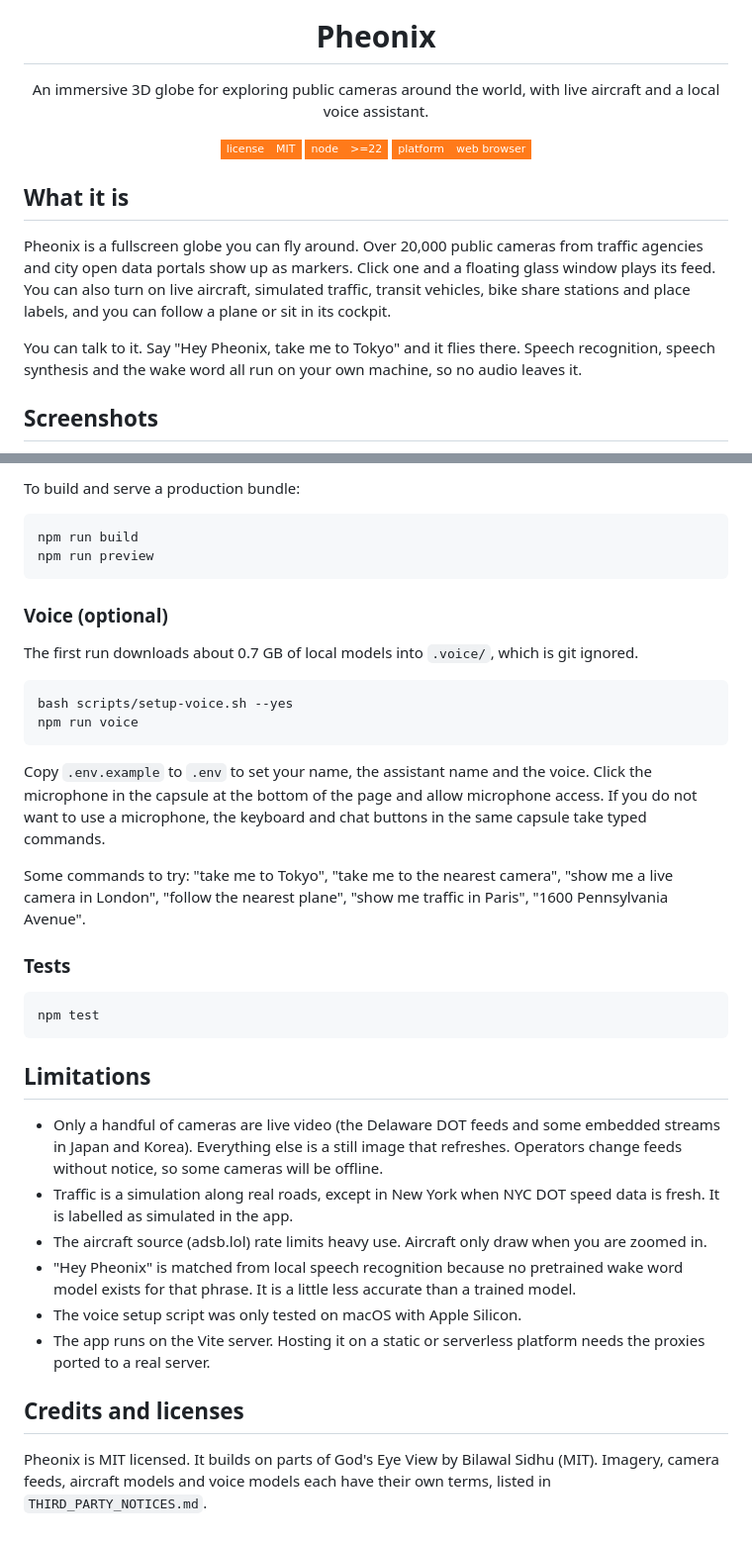
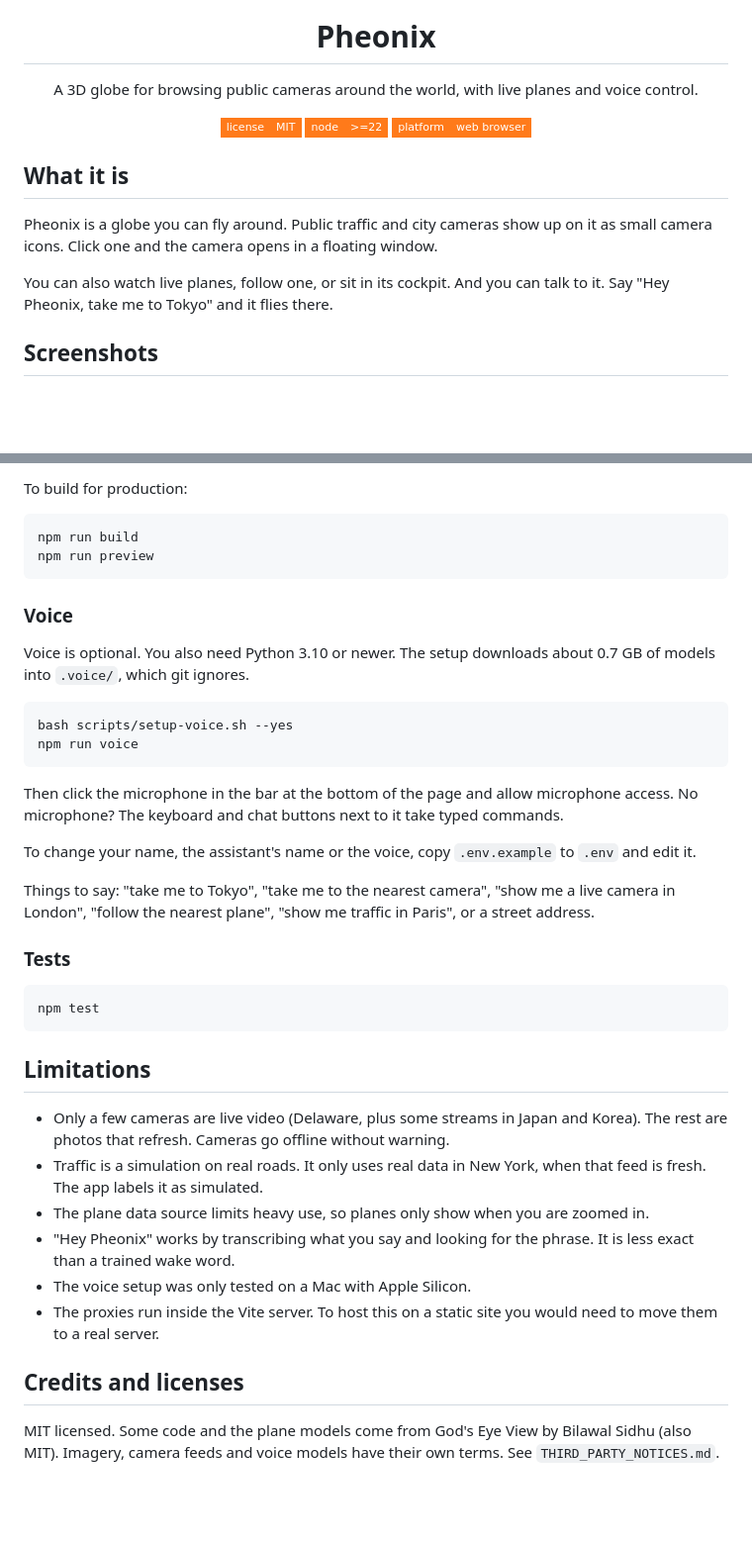
Before and after one commit to edison16a/pheonix, a Markdown page: README.md, 2 parts joined by grey strips. Shown at 99% size. Rendered like a GitHub page; badges without logos; blank space fills up the shorter version.

````diff
--- a/README.md
+++ b/README.md
@@ -5,7 +5,7 @@
 <h1 align="center">Pheonix</h1>
 
 <p align="center">
-  An immersive 3D globe for exploring public cameras around the world, with live aircraft and a local voice assistant.
+  A 3D globe for browsing public cameras around the world, with live planes and voice control.
 </p>
 
 <p align="center">
@@ -16,13 +16,11 @@
 
 ## What it is
 
-Pheonix is a fullscreen globe you can fly around. Over 20,000 public cameras from traffic agencies and city
-open data portals show up as markers. Click one and a floating glass window plays its feed. You can also turn on
-live aircraft, simulated traffic, transit vehicles, bike share stations and place labels, and you can follow a
-plane or sit in its cockpit.
+Pheonix is a globe you can fly around. Public traffic and city cameras show up on it as small camera icons.
+Click one and the camera opens in a floating window.
 
-You can talk to it. Say "Hey Pheonix, take me to Tokyo" and it flies there. Speech recognition, speech
-synthesis and the wake word all run on your own machine, so no audio leaves it.
+You can also watch live planes, follow one, or sit in its cockpit. And you can talk to it. Say "Hey Pheonix,
+take me to Tokyo" and it flies there.
 
 ## Screenshots
 
@@ -112,26 +91,28 @@ Open http://localhost:4173. No account, API key or paid service is required.
 
-To build and serve a production bundle:
+To build for production:
 
 ```bash
 npm run build
 npm run preview
 ```
 
-### Voice (optional)
+### Voice
 
-The first run downloads about 0.7 GB of local models into `.voice/`, which is git ignored.
+Voice is optional. You also need Python 3.10 or newer. The setup downloads about 0.7 GB of models into
+`.voice/`, which git ignores.
 
 ```bash
 bash scripts/setup-voice.sh --yes
 npm run voice
 ```
 
-Copy `.env.example` to `.env` to set your name, the assistant name and the voice. Click the microphone in the
-capsule at the bottom of the page and allow microphone access. If you do not want to use a microphone, the
-keyboard and chat buttons in the same capsule take typed commands.
+Then click the microphone in the bar at the bottom of the page and allow microphone access. No microphone?
+The keyboard and chat buttons next to it take typed commands.
 
-Some commands to try: "take me to Tokyo", "take me to the nearest camera", "show me a live camera in London",
-"follow the nearest plane", "show me traffic in Paris", "1600 Pennsylvania Avenue".
+To change your name, the assistant's name or the voice, copy `.env.example` to `.env` and edit it.
+
+Things to say: "take me to Tokyo", "take me to the nearest camera", "show me a live camera in London",
+"follow the nearest plane", "show me traffic in Paris", or a street address.
 
 ### Tests
 
@@ -141,19 +122,18 @@ npm test
 
 ## Limitations
 
-- Only a handful of cameras are live video (the Delaware DOT feeds and some embedded streams in Japan and
-  Korea). Everything else is a still image that refreshes. Operators change feeds without notice, so some
-  cameras will be offline.
-- Traffic is a simulation along real roads, except in New York when NYC DOT speed data is fresh. It is
-  labelled as simulated in the app.
-- The aircraft source (adsb.lol) rate limits heavy use. Aircraft only draw when you are zoomed in.
-- "Hey Pheonix" is matched from local speech recognition because no pretrained wake word model exists for
-  that phrase. It is a little less accurate than a trained model.
-- The voice setup script was only tested on macOS with Apple Silicon.
-- The app runs on the Vite server. Hosting it on a static or serverless platform needs the proxies ported
-  to a real server.
+- Only a few cameras are live video (Delaware, plus some streams in Japan and Korea). The rest are photos
+  that refresh. Cameras go offline without warning.
+- Traffic is a simulation on real roads. It only uses real data in New York, when that feed is fresh.
+  The app labels it as simulated.
+- The plane data source limits heavy use, so planes only show when you are zoomed in.
+- "Hey Pheonix" works by transcribing what you say and looking for the phrase. It is less exact than a
+  trained wake word.
+- The voice setup was only tested on a Mac with Apple Silicon.
+- The proxies run inside the Vite server. To host this on a static site you would need to move them to a
+  real server.
 
 ## Credits and licenses
 
-Pheonix is MIT licensed. It builds on parts of God's Eye View by Bilawal Sidhu (MIT). Imagery, camera feeds,
-aircraft models and voice models each have their own terms, listed in `THIRD_PARTY_NOTICES.md`.
+MIT licensed. Some code and the plane models come from God's Eye View by Bilawal Sidhu (also MIT).
+Imagery, camera feeds and voice models have their own terms. See `THIRD_PARTY_NOTICES.md`.
````
Also changed, not shown: other parts of README.md (+31 -50 lines).
